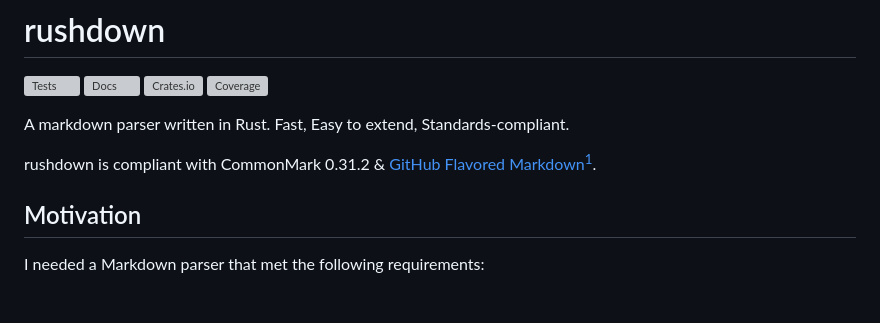
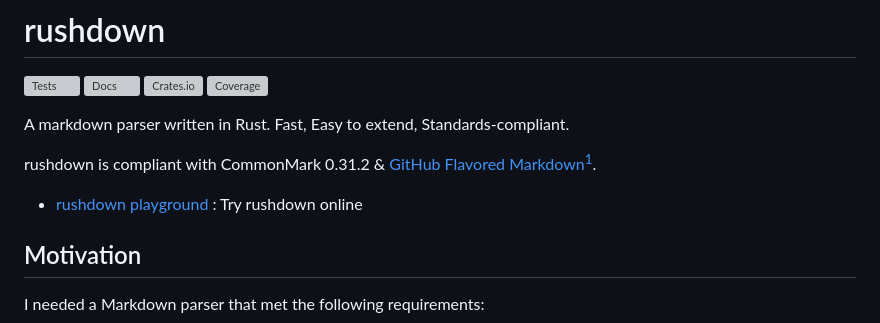
Before and after one commit to yuin/rushdown, a Markdown page: README.md, the part around the change. GitHub-like rendering; blank space fills up the shorter version; grey boxes are pictures that could not be loaded.

Commit message:
docs: add playground link to README

```diff
--- a/README.md
+++ b/README.md
@@ -4,6 +4,8 @@
 A markdown parser written in Rust. Fast, Easy to extend, Standards-compliant.
 
 rushdown is compliant with CommonMark 0.31.2 & [GitHub Flavored Markdown](https://github.github.com/gfm/)[^gfm-support].
+
+- [rushdown playground](https://yuin.github.io/rushdown/playground/) : Try rushdown online
 
 [^gfm-support]: rushdown does not support [Disallowed Raw HTML](https://github.github.com/gfm/#disallowed-raw-html-extension-).
 
```
